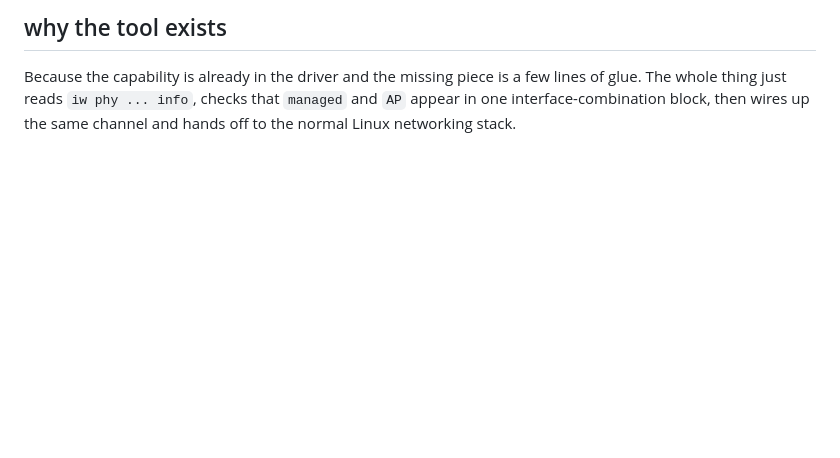
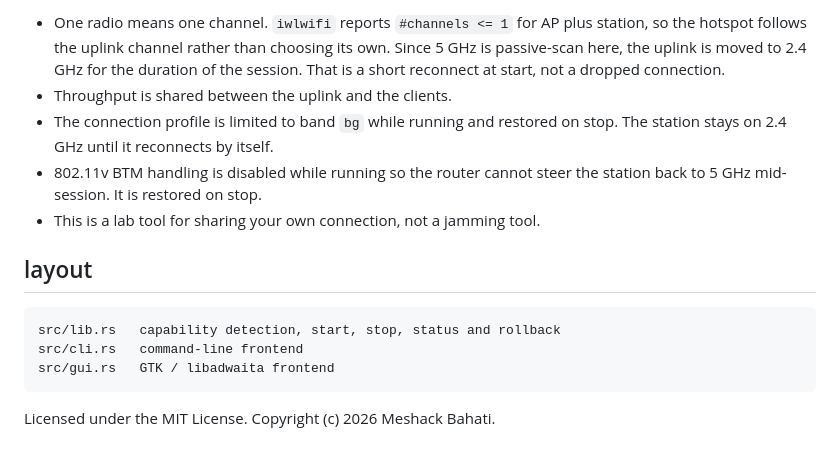
Before and after one commit to manuutechy/airfork, a Markdown page: README.md, the part around one of its changes. Drawn GitHub-style; blank space fills up the shorter version.

````diff
--- a/README.md
+++ b/README.md
@@ -50,7 +69,22 @@ rather click than type. It shells out through `pkexec` for privileged bits.
 
-## why the tool exists
+- One radio means one channel. `iwlwifi` reports `#channels <= 1` for AP plus
+  station, so the hotspot follows the uplink channel rather than choosing its
+  own. Since 5 GHz is passive-scan here, the uplink is moved to 2.4 GHz for the
+  duration of the session. That is a short reconnect at start, not a dropped
+  connection.
+- Throughput is shared between the uplink and the clients.
+- The connection profile is limited to band `bg` while running and restored
+  on stop. The station stays on 2.4 GHz until it reconnects by itself.
+- 802.11v BTM handling is disabled while running so the router cannot steer
+  the station back to 5 GHz mid-session. It is restored on stop.
+- This is a lab tool for sharing your own connection, not a jamming tool.
 
-Because the capability is already in the driver and the missing piece is a
-few lines of glue. The whole thing just reads `iw phy ... info`, checks that
-`managed` and `AP` appear in one interface-combination block, then wires up
-the same channel and hands off to the normal Linux networking stack.
+## layout
+
+```
+src/lib.rs   capability detection, start, stop, status and rollback
+src/cli.rs   command-line frontend
+src/gui.rs   GTK / libadwaita frontend
+```
+
+Licensed under the MIT License. Copyright (c) 2026 Meshack Bahati.
````
Also changed, not shown: other parts of README.md (+47 -28 lines), screenshots/gui-cropped.png (added), 4 other files.
